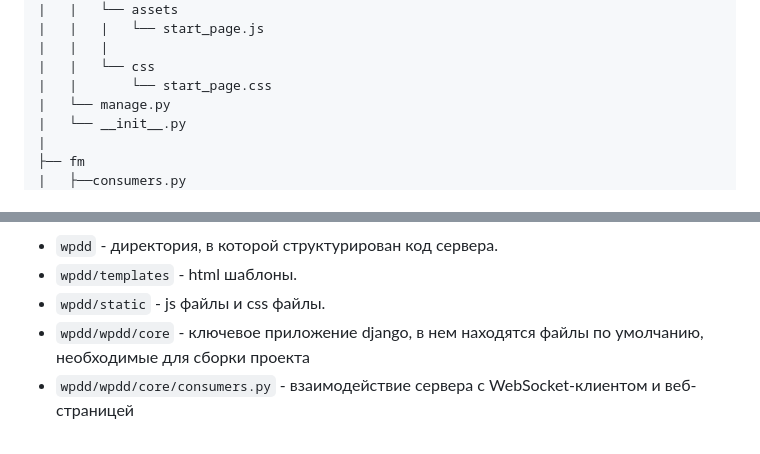
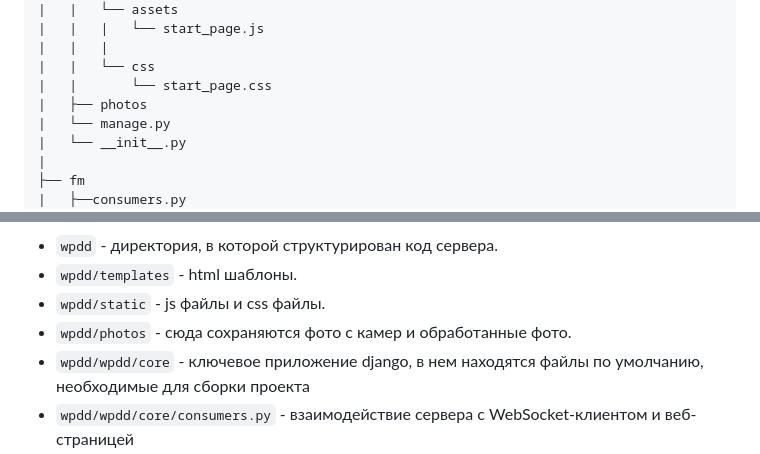
Before and after one commit to sadevans/BackWPDD, a Markdown page: README.md, 2 parts joined by grey strips. Drawn GitHub-style.

Commit message:
fix files structure

```diff
--- a/README.md
+++ b/README.md
@@ -186,6 +186,7 @@ docker compose up -d
   |   |   |
   |   |   └── css
   |   |       └── start_page.css
+  |   ├── photos
   |   └── manage.py
   |   └── __init__.py
   |
@@ -210,6 +211,7 @@ docker compose up -d
 - `wpdd` - директория, в которой структурирован код сервера.
 - `wpdd/templates` - html шаблоны.
 - `wpdd/static` - js файлы и css файлы.
+- `wpdd/photos` - сюда сохраняются фото с камер и обработанные фото.
 - `wpdd/wpdd/core` - ключевое приложение django, в нем находятся файлы по умолчанию, необходимые для сборки проекта
 - `wpdd/wpdd/core/consumers.py` - взаимодействие сервера с WebSocket-клиентом и веб-страницей
 - `wpdd/manage.py` - ключевой файл запуска сервера.
```
